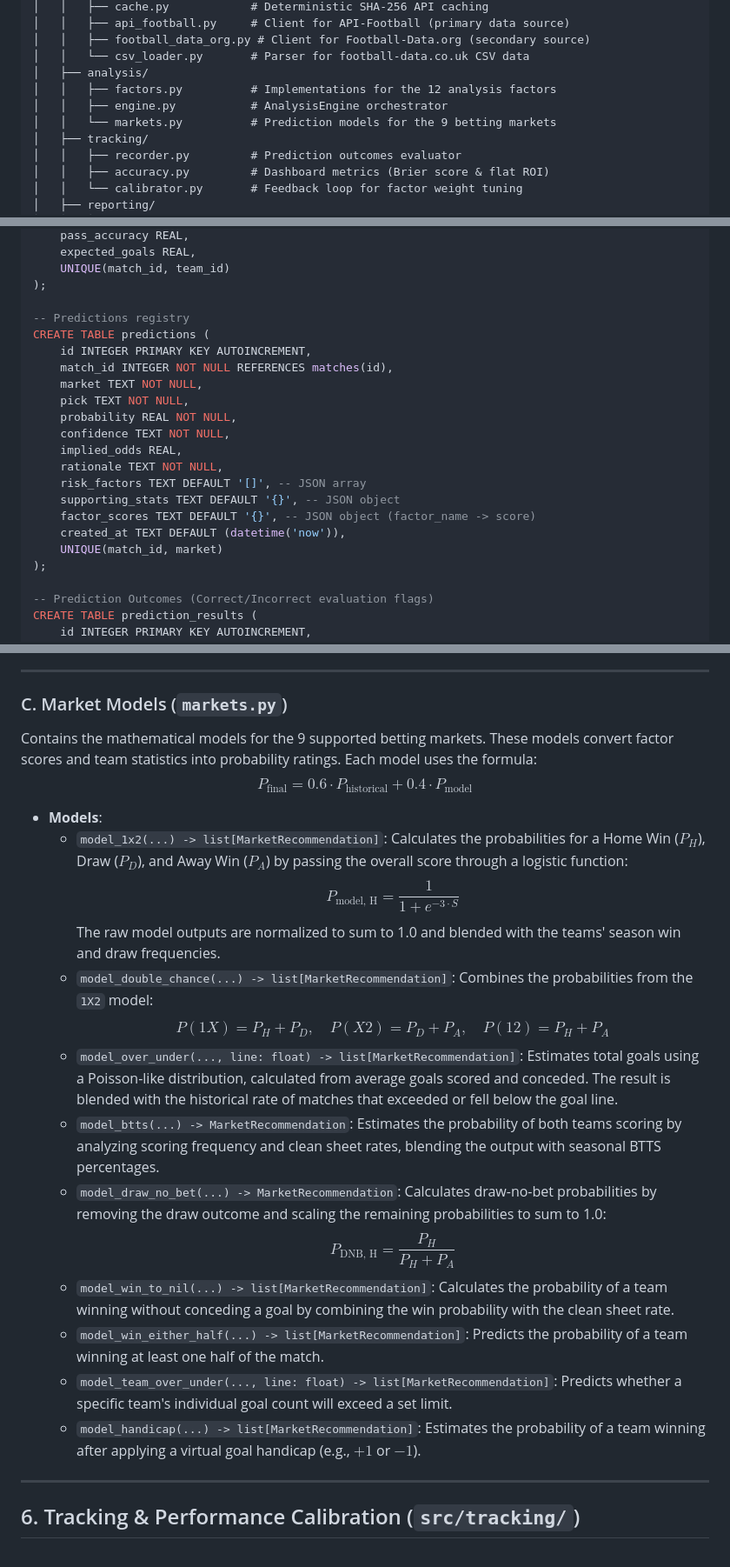
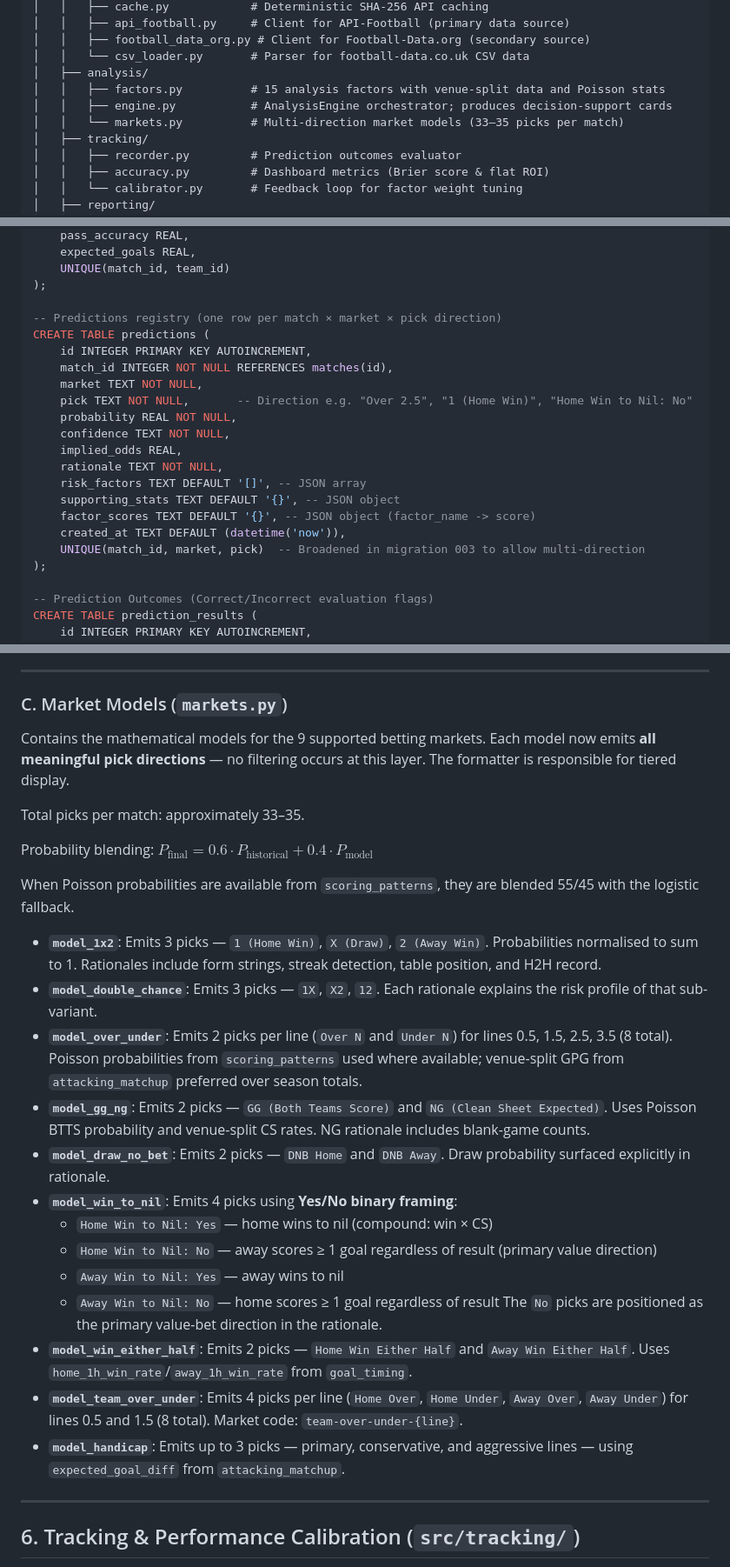
Before and after one commit to islajr/footy-predict, a Markdown page: CODEBASE.md, 3 parts joined by grey strips. Shown at 87% size. GitHub-like rendering.

```diff
--- a/CODEBASE.md
+++ b/CODEBASE.md
@@ -26,9 +26,9 @@ footy-predict/
 │   │   ├── football_data_org.py # Client for Football-Data.org (secondary source)
 │   │   └── csv_loader.py       # Parser for football-data.co.uk CSV data
 │   ├── analysis/
-│   │   ├── factors.py          # Implementations for the 12 analysis factors
-│   │   ├── engine.py           # AnalysisEngine orchestrator
-│   │   └── markets.py          # Prediction models for the 9 betting markets
+│   │   ├── factors.py          # 15 analysis factors with venue-split data and Poisson stats
+│   │   ├── engine.py           # AnalysisEngine orchestrator; produces decision-support cards
+│   │   └── markets.py          # Multi-direction market models (33–35 picks per match)
 │   ├── tracking/
 │   │   ├── recorder.py         # Prediction outcomes evaluator
 │   │   ├── accuracy.py         # Dashboard metrics (Brier score & flat ROI)
@@ -156,12 +156,12 @@ CREATE TABLE match_stats (
     UNIQUE(match_id, team_id)
 );
 
--- Predictions registry
+-- Predictions registry (one row per match × market × pick direction)
 CREATE TABLE predictions (
     id INTEGER PRIMARY KEY AUTOINCREMENT,
     match_id INTEGER NOT NULL REFERENCES matches(id),
     market TEXT NOT NULL,
-    pick TEXT NOT NULL,
+    pick TEXT NOT NULL,       -- Direction e.g. "Over 2.5", "1 (Home Win)", "Home Win to Nil: No"
     probability REAL NOT NULL,
     confidence TEXT NOT NULL,
     implied_odds REAL,
@@ -170,7 +170,7 @@ CREATE TABLE predictions (
     supporting_stats TEXT DEFAULT '{}', -- JSON object
     factor_scores TEXT DEFAULT '{}', -- JSON object (factor_name -> score)
     created_at TEXT DEFAULT (datetime('now')),
-    UNIQUE(match_id, market)
+    UNIQUE(match_id, market, pick)  -- Broadened in migration 003 to allow multi-direction
 );
 
 -- Prediction Outcomes (Correct/Incorrect evaluation flags)
@@ -344,23 +352,28 @@ The central orchestrator that coordinates the match analysis process.
 
 ### C. Market Models (`markets.py`)
 
-Contains the mathematical models for the 9 supported betting markets. These models convert factor scores and team statistics into probability ratings. Each model uses the formula:
-$$P_{\text{final}} = 0.6 \cdot P_{\text{historical}} + 0.4 \cdot P_{\text{model}}$$
+Contains the mathematical models for the 9 supported betting markets. Each model now emits **all meaningful pick directions** — no filtering occurs at this layer. The formatter is responsible for tiered display.
 
-*   **Models**:
-    *   `model_1x2(...) -> list[MarketRecommendation]`: Calculates the probabilities for a Home Win ($P_H$), Draw ($P_D$), and Away Win ($P_A$) by passing the overall score through a logistic function:
-        $$P_{\text{model, H}} = \frac{1}{1 + e^{-3 \cdot S}}$$
-        The raw model outputs are normalized to sum to 1.0 and blended with the teams' season win and draw frequencies.
-    *   `model_double_chance(...) -> list[MarketRecommendation]`: Combines the probabilities from the `1X2` model:
-        $$P(1X) = P_H + P_D, \quad P(X2) = P_D + P_A, \quad P(12) = P_H + P_A$$
-    *   `model_over_under(..., line: float) -> list[MarketRecommendation]`: Estimates total goals using a Poisson-like distribution, calculated from average goals scored and conceded. The result is blended with the historical rate of matches that exceeded or fell below the goal line.
-    *   `model_btts(...) -> MarketRecommendation`: Estimates the probability of both teams scoring by analyzing scoring frequency and clean sheet rates, blending the output with seasonal BTTS percentages.
-    *   `model_draw_no_bet(...) -> MarketRecommendation`: Calculates draw-no-bet probabilities by removing the draw outcome and scaling the remaining probabilities to sum to 1.0:
-        $$P_{\text{DNB, H}} = \frac{P_H}{P_H + P_A}$$
-    *   `model_win_to_nil(...) -> list[MarketRecommendation]`: Calculates the probability of a team winning without conceding a goal by combining the win probability with the clean sheet rate.
-    *   `model_win_either_half(...) -> list[MarketRecommendation]`: Predicts the probability of a team winning at least one half of the match.
-    *   `model_team_over_under(..., line: float) -> list[MarketRecommendation]`: Predicts whether a specific team's individual goal count will exceed a set limit.
-    *   `model_handicap(...) -> list[MarketRecommendation]`: Estimates the probability of a team winning after applying a virtual goal handicap (e.g., $+1$ or $-1$).
+Total picks per match: approximately 33–35.
+
+Probability blending: $P_{\text{final}} = 0.6 \cdot P_{\text{historical}} + 0.4 \cdot P_{\text{model}}$
+
+When Poisson probabilities are available from `scoring_patterns`, they are blended 55/45 with the logistic fallback.
+
+*   **`model_1x2`**: Emits 3 picks — `1 (Home Win)`, `X (Draw)`, `2 (Away Win)`. Probabilities normalised to sum to 1. Rationales include form strings, streak detection, table position, and H2H record.
+*   **`model_double_chance`**: Emits 3 picks — `1X`, `X2`, `12`. Each rationale explains the risk profile of that sub-variant.
+*   **`model_over_under`**: Emits 2 picks per line (`Over N` and `Under N`) for lines 0.5, 1.5, 2.5, 3.5 (8 total). Poisson probabilities from `scoring_patterns` used where available; venue-split GPG from `attacking_matchup` preferred over season totals.
+*   **`model_gg_ng`**: Emits 2 picks — `GG (Both Teams Score)` and `NG (Clean Sheet Expected)`. Uses Poisson BTTS probability and venue-split CS rates. NG rationale includes blank-game counts.
+*   **`model_draw_no_bet`**: Emits 2 picks — `DNB Home` and `DNB Away`. Draw probability surfaced explicitly in rationale.
+*   **`model_win_to_nil`**: Emits 4 picks using **Yes/No binary framing**:
+    - `Home Win to Nil: Yes` — home wins to nil (compound: win × CS)
+    - `Home Win to Nil: No` — away scores ≥ 1 goal regardless of result (primary value direction)
+    - `Away Win to Nil: Yes` — away wins to nil
+    - `Away Win to Nil: No` — home scores ≥ 1 goal regardless of result
+    The `No` picks are positioned as the primary value-bet direction in the rationale.
+*   **`model_win_either_half`**: Emits 2 picks — `Home Win Either Half` and `Away Win Either Half`. Uses `home_1h_win_rate`/`away_1h_win_rate` from `goal_timing`.
+*   **`model_team_over_under`**: Emits 4 picks per line (`Home Over`, `Home Under`, `Away Over`, `Away Under`) for lines 0.5 and 1.5 (8 total). Market code: `team-over-under-{line}`.
+*   **`model_handicap`**: Emits up to 3 picks — primary, conservative, and aggressive lines — using `expected_goal_diff` from `attacking_matchup`.
 
 ---
 
```
Also changed, not shown: other parts of CODEBASE.md (+26 -15 lines).
